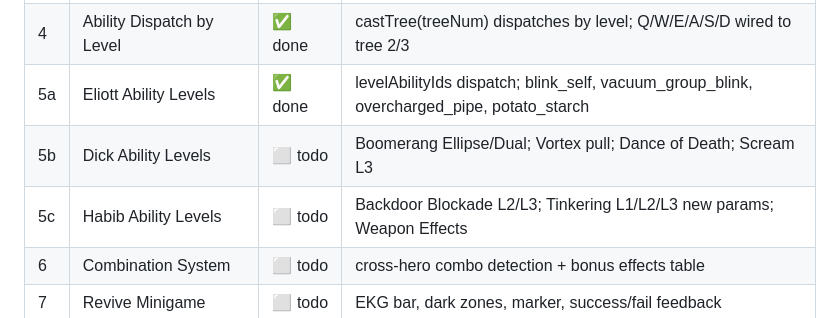
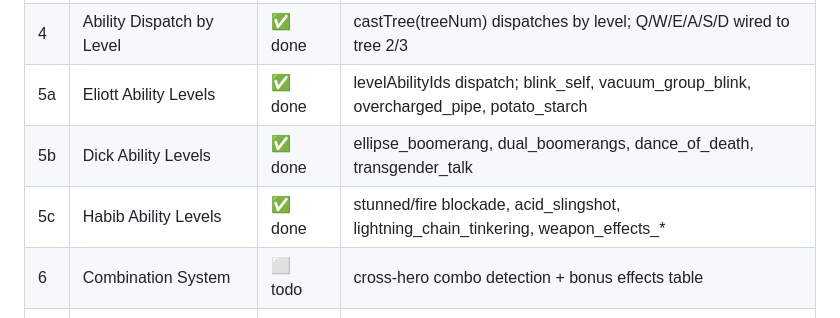
Before and after one commit to tea43/pray-game, a Markdown page: docs/planning/abilities_rework_progress.md, the part around the change. Drawn GitHub-style.

Commit message:
docs: mark Phase 5b and 5c complete in abilities rework progress tracker
Co-Authored-By: Claude Sonnet 4.6 <noreply@anthropic.com>

```diff
--- a/docs/planning/abilities_rework_progress.md
+++ b/docs/planning/abilities_rework_progress.md
@@ -14,8 +14,8 @@ Branch: `group-abilities` (continue here)
 | 3 | Slot Machine Rework | ✅ done | UpgradeScene shows ability tree level-ups per hero, spin disabled |
 | 4 | Ability Dispatch by Level | ✅ done | castTree(treeNum) dispatches by level; Q/W/E/A/S/D wired to tree 2/3 |
 | 5a | Eliott Ability Levels | ✅ done | levelAbilityIds dispatch; blink_self, vacuum_group_blink, overcharged_pipe, potato_starch |
-| 5b | Dick Ability Levels | ⬜ todo | Boomerang Ellipse/Dual; Vortex pull; Dance of Death; Scream L3 |
-| 5c | Habib Ability Levels | ⬜ todo | Backdoor Blockade L2/L3; Tinkering L1/L2/L3 new params; Weapon Effects |
+| 5b | Dick Ability Levels | ✅ done | ellipse_boomerang, dual_boomerangs, dance_of_death, transgender_talk |
+| 5c | Habib Ability Levels | ✅ done | stunned/fire blockade, acid_slingshot, lightning_chain_tinkering, weapon_effects_* |
 | 6 | Combination System | ⬜ todo | cross-hero combo detection + bonus effects table |
 | 7 | Revive Minigame | ⬜ todo | EKG bar, dark zones, marker, success/fail feedback |
 | 8 | ReviveTestScene | ⬜ todo | 10-round standalone test, accessible from dev tools |
```
